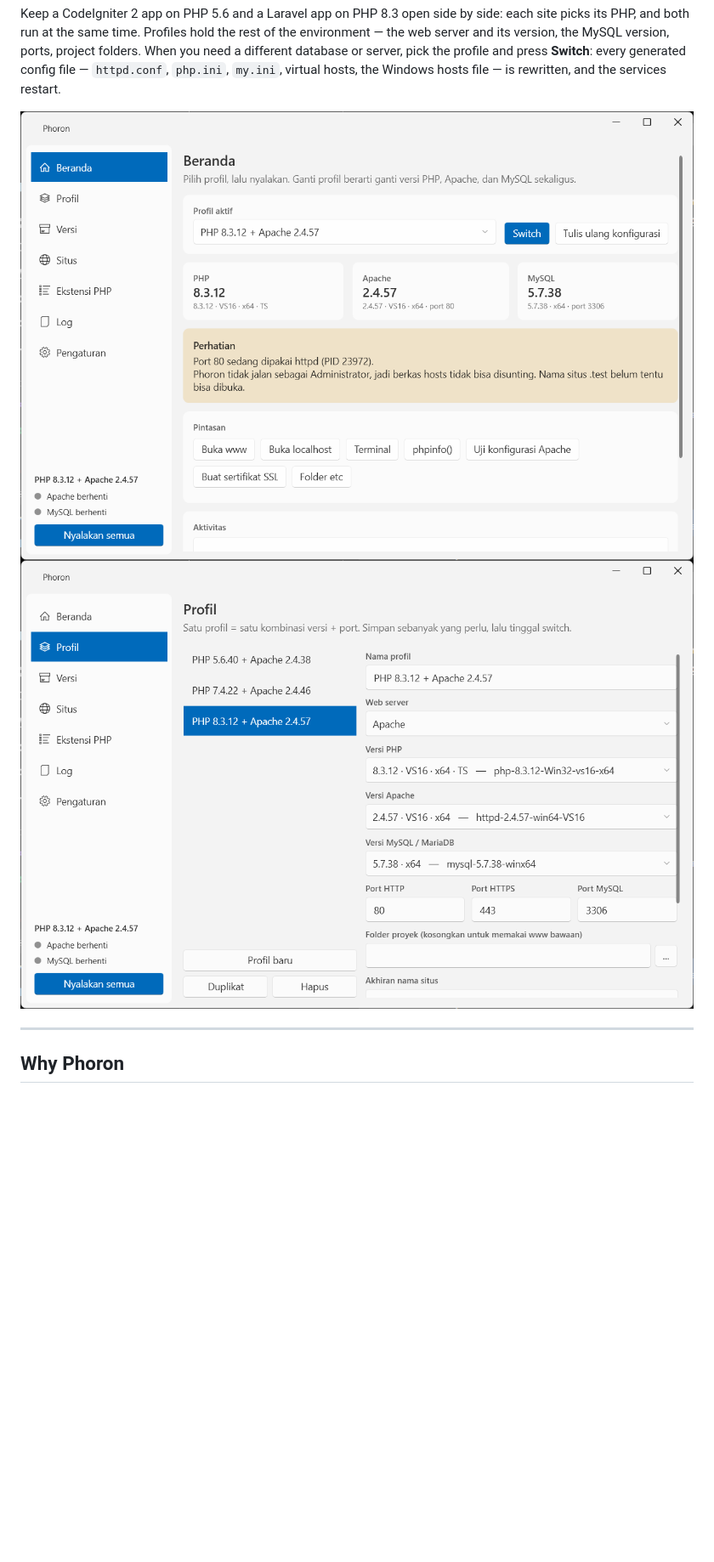
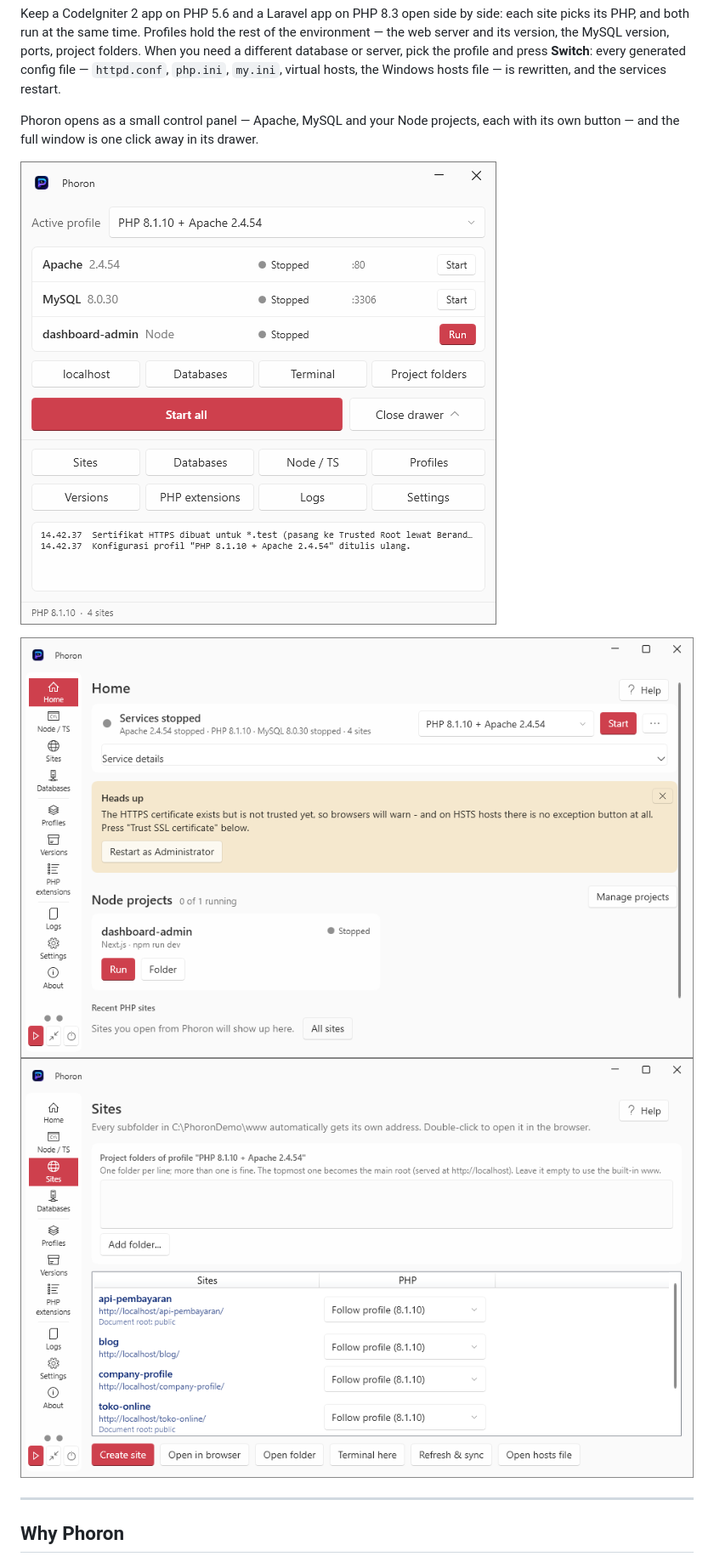
Before and after one commit to Cyserrex/Phoron, a Markdown page: README.md, the part around one of its changes. Shown at 85% size. GitHub-like rendering; pictures changed too: docs/beranda.png, docs/panel.png (added), docs/profil.png (deleted); blank space fills up the shorter version.

```diff
--- a/README.md
+++ b/README.md
@@ -12,8 +12,13 @@ profile and press **Switch**: every generated config file — `httpd.conf`,
 `php.ini`, `my.ini`, virtual hosts, the Windows hosts file — is rewritten, and the
 services restart.
 
-![Home](docs/beranda.png)
-![Profiles](docs/profil.png)
+Phoron opens as a small control panel — Apache, MySQL and your Node projects,
+each with its own button — and the full window is one click away in its drawer.
+
+![Compact panel with the drawer open](docs/panel.png)
+
+![Home in the full window](docs/beranda.png)
+![Sites](docs/situs.png)
 
 ---
 
```
Also changed, not shown: other parts of README.md (+29 -6 lines), 3 other files.
